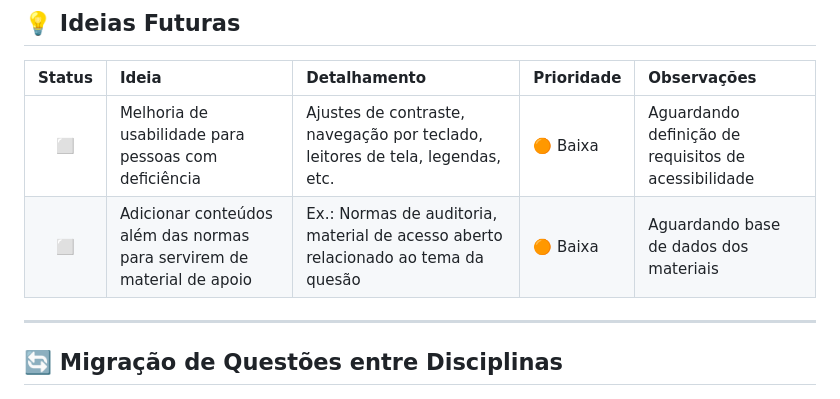
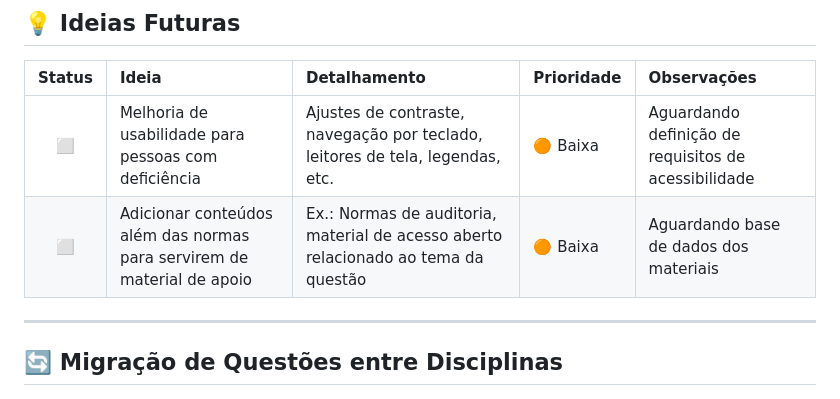
Before and after one commit to elrunix12/balanceterno, a Markdown page: ROADMAP.md, the part around the change. Drawn GitHub-style.

```diff
--- a/ROADMAP.md
+++ b/ROADMAP.md
@@ -25,7 +25,7 @@ Status | Descrição | Impacto | Prioridade | Correção prevista | Observaçõe
 | Status | Ideia | Detalhamento | Prioridade | Observações |
 |:------:|:------|:-------------|:------------|:-------------|
 | ⬜ | Melhoria de usabilidade para pessoas com deficiência | Ajustes de contraste, navegação por teclado, leitores de tela, legendas, etc. | 🟠 Baixa | Aguardando definição de requisitos de acessibilidade |
-| ⬜ | Adicionar conteúdos além das normas para servirem de material de apoio | Ex.: Normas de auditoria, material de acesso aberto relacionado ao tema da quesão | 🟠 Baixa | Aguardando base de dados dos materiais |
+| ⬜ | Adicionar conteúdos além das normas para servirem de material de apoio | Ex.: Normas de auditoria, material de acesso aberto relacionado ao tema da questão | 🟠 Baixa | Aguardando base de dados dos materiais |
 
 ---
 
```
